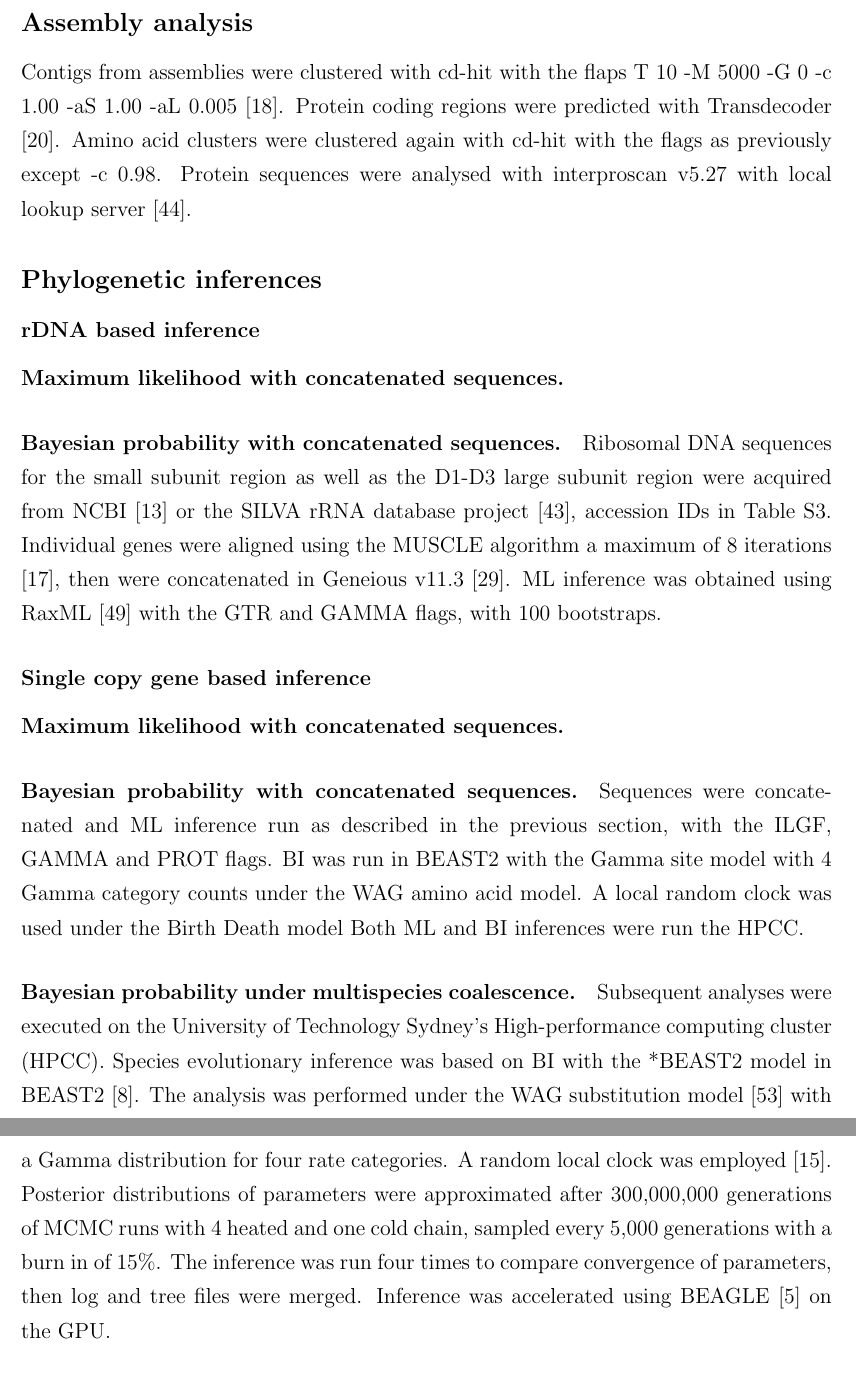
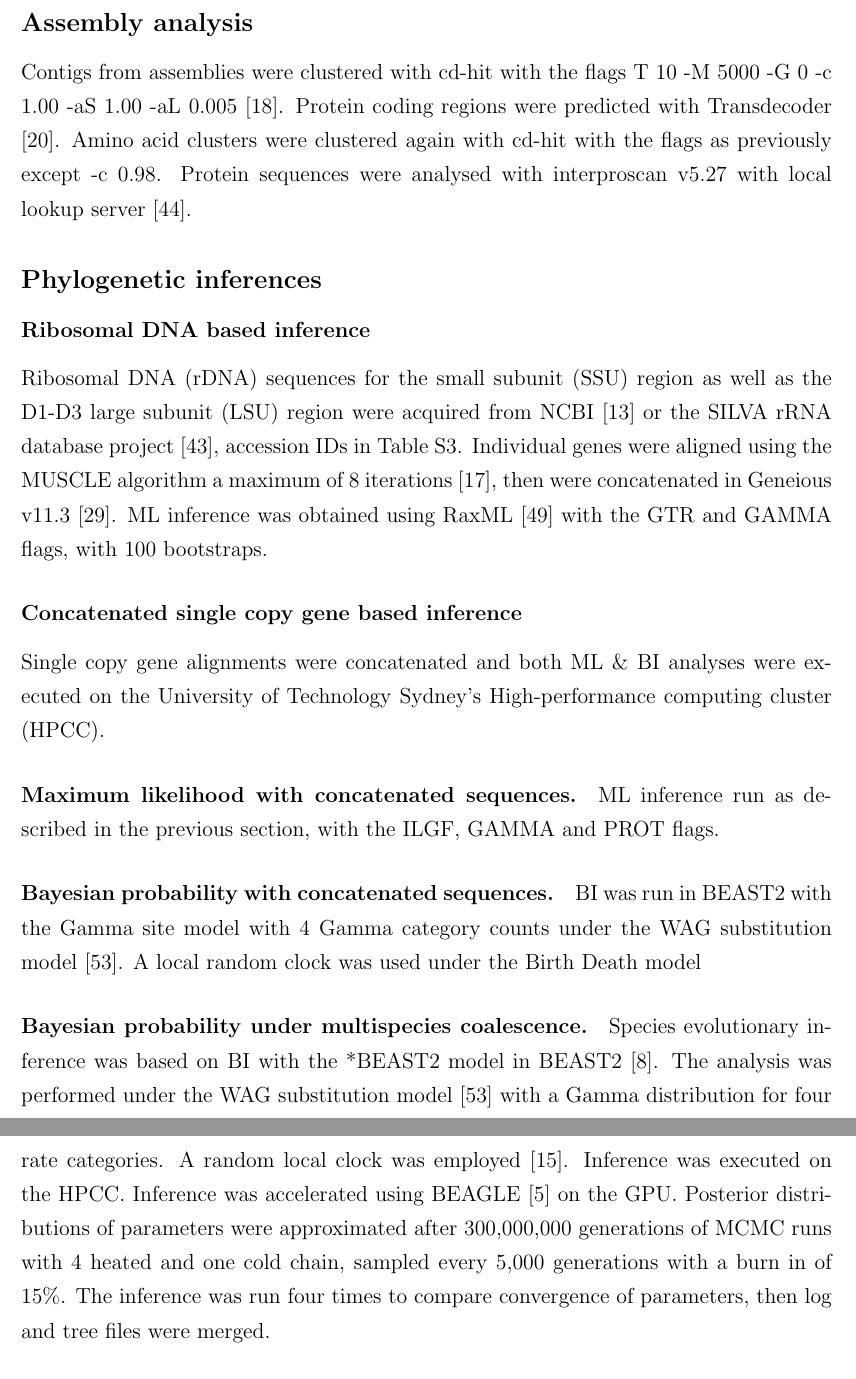
Before and after one commit to bubblegirl/gonya-manuscript, a LaTeX document (gonya_manuscript.tex): two parts of pages 8 and 9 of 36, joined at a grey line, cut so that both start at the same text. Compiled offline with pdfLaTeX.

Commit message:
read over

```diff
--- a/gonya_manuscript.tex
+++ b/gonya_manuscript.tex
@@ -157,35 +158,34 @@ If several candidate sequences are processed for the same organism, a warning me
 The output for this section was used as basis for single copy gene phylogenetic inferences in subsequent sections.
 
 \subsection*{Assembly analysis}
-Contigs from assemblies were clustered with cd-hit with the flaps T 10 -M 5000 -G 0 -c 1.00 -aS 1.00 -aL 0.005 \cite{fu2012cd}.
+Contigs from assemblies were clustered with cd-hit with the flags T 10 -M 5000 -G 0 -c 1.00 -aS 1.00 -aL 0.005 \cite{fu2012cd}.
 Protein coding regions were predicted with Transdecoder \cite{haas2016transdecoder}.
 Amino acid clusters were clustered again with cd-hit with the flags as previously except -c 0.98.
 Protein sequences were analysed with interproscan v5.27 with local lookup server \cite{quevillon2005interproscan}.
 
 \subsection*{Phylogenetic inferences}
-\subsubsection*{rDNA based inference}
-\paragraph*{Maximum likelihood with concatenated sequences.}
-\paragraph*{Bayesian probability with concatenated sequences.}
-Ribosomal DNA sequences for the small subunit region as well as the D1-D3 large subunit region were acquired from NCBI \cite{coordinators2017database} or the SILVA rRNA database project \cite{silvaproj}, accession IDs in Table S3.
+\subsubsection*{Ribosomal DNA based inference}
+Ribosomal DNA (rDNA) sequences for the small subunit (SSU) region as well as the D1-D3 large subunit (LSU) region were acquired from NCBI \cite{coordinators2017database} or the SILVA rRNA database project \cite{silvaproj}, accession IDs in Table S3.
 Individual genes were aligned using the MUSCLE algorithm a maximum of 8 iterations \cite{edgar2004muscle}, then were concatenated in Geneious v11.3 \cite{kearse2012geneious}.
 ML inference was obtained using RaxML \cite{stamatakis2014raxml} with the GTR and GAMMA flags, with 100 bootstraps.
 
-\subsubsection*{Single copy gene based inference}
+\subsubsection*{Concatenated single copy gene based inference}
+Single copy gene alignments were concatenated and both ML \& BI analyses were executed on the University of Technology Sydney's High-performance computing cluster (HPCC).
 \paragraph*{Maximum likelihood with concatenated sequences.}
+ML inference run as described in the previous section, with the ILGF, GAMMA and PROT flags.
 \paragraph*{Bayesian probability with concatenated sequences.}
-Sequences were concatenated and ML inference run as described in the previous section, with the ILGF, GAMMA and PROT flags.
-BI was run in BEAST2 with the Gamma site model with 4 Gamma category counts under the WAG amino acid model. A local random clock was used  under the Birth Death model %TODO MATHIEU what was the end nuber of chains?
-Both ML and BI inferences were run the HPCC.
+BI was run in BEAST2 with the Gamma site model with 4 Gamma category counts under the WAG substitution model \cite{whelan2001general}. A local random clock was used  under the Birth Death model %TODO MATHIEU what was the end nuber of chains?
+
 
 \paragraph*{Bayesian probability under multispecies coalescence.}
-Subsequent analyses were executed on the University of Technology Sydney's High-performance computing cluster (HPCC).
-%AD 160118: the P in HPC is for performance - not power, though neither adjective is very appropriate for UTS's cluster :( // true that
 Species evolutionary inference was based on BI with the *BEAST2 model in BEAST2 \cite{bouckaert2014beast}.
 The analysis was performed under the WAG substitution model \cite{whelan2001general} with a Gamma distribution for four rate categories.
 A random local clock was employed \cite{drummond2010bayesian}.
+Inference was executed on the HPCC.
+Inference was accelerated using BEAGLE \cite{ayres2011beagle} on the GPU.
 Posterior distributions of parameters were approximated after 300,000,000 generations of MCMC runs with 4 heated and one cold chain, sampled every 5,000 generations  with a burn in of 15\%.
 The inference was run four times to compare convergence of parameters, then log and tree files were merged.
-Inference was accelerated using BEAGLE \cite{ayres2011beagle} on the GPU.
+
 
 %\subsection*{Path sampling}
 %TODO Mathieu please put details in
```
Also changed, not shown: gonya_manuscript.tex (9 more changed lines).
